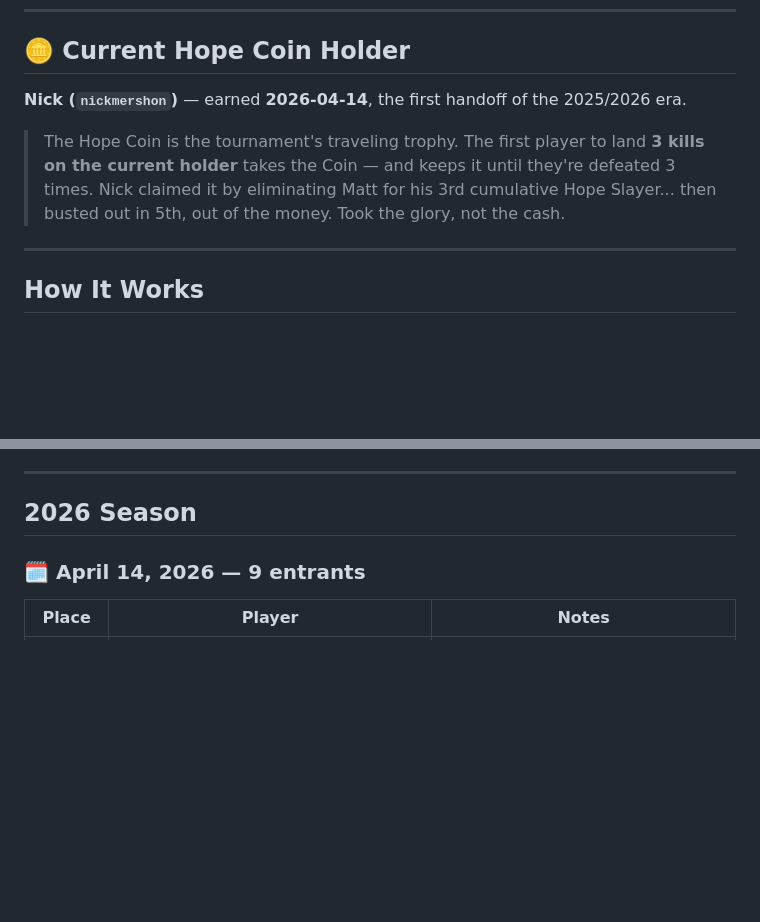
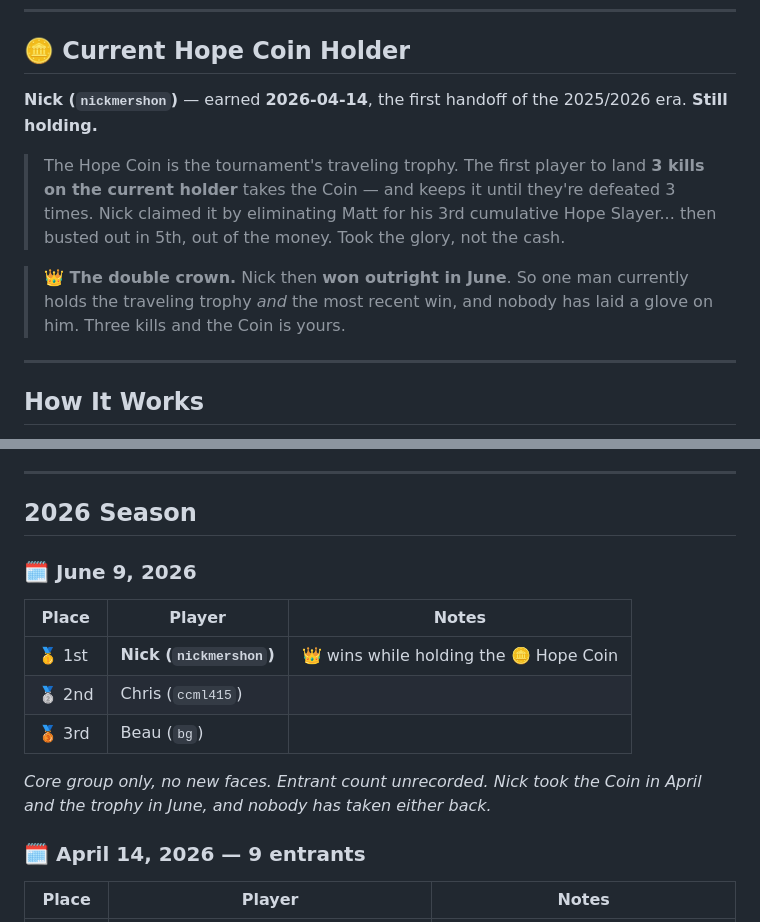
Before and after one commit to Publicly-Traded-Person/shareholder-poker, a Markdown page: README.md, 2 parts joined by grey strips. GitHub-like rendering; blank space fills up the shorter version.

Commit message:
Import June 9 2026 game: Nick 1st, Chris 2nd, Beau 3rd. Nick now holds the double crown.

```diff
--- a/README.md
+++ b/README.md
@@ -11,9 +11,11 @@ A monthly no-limit Texas Hold'em tournament for KmikeyM shareholders and friends
 
 ## 🪙 Current Hope Coin Holder
 
-**Nick (`nickmershon`)** — earned **2026-04-14**, the first handoff of the 2025/2026 era.
+**Nick (`nickmershon`)** — earned **2026-04-14**, the first handoff of the 2025/2026 era. **Still holding.**
 
 > The Hope Coin is the tournament's traveling trophy. The first player to land **3 kills on the current holder** takes the Coin — and keeps it until they're defeated 3 times. Nick claimed it by eliminating Matt for his 3rd cumulative Hope Slayer... then busted out in 5th, out of the money. Took the glory, not the cash.
+
+> **👑 The double crown.** Nick then **won outright in June**. So one man currently holds the traveling trophy *and* the most recent win, and nobody has laid a glove on him. Three kills and the Coin is yours.
 
 ---
 
@@ -41,6 +43,16 @@ A monthly no-limit Texas Hold'em tournament for KmikeyM shareholders and friends
 ---
 
 ## 2026 Season
+
+### 🗓️ June 9, 2026
+
+| Place | Player | Notes |
+|---|---|---|
+| 🥇 1st | **Nick (`nickmershon`)** | 👑 wins while holding the 🪙 Hope Coin |
+| 🥈 2nd | Chris (`ccml415`) | |
+| 🥉 3rd | Beau (`bg`) | |
+
+*Core group only, no new faces. Entrant count unrecorded. Nick took the Coin in April and the trophy in June, and nobody has taken either back.*
 
 ### 🗓️ April 14, 2026 — 9 entrants
 
```
